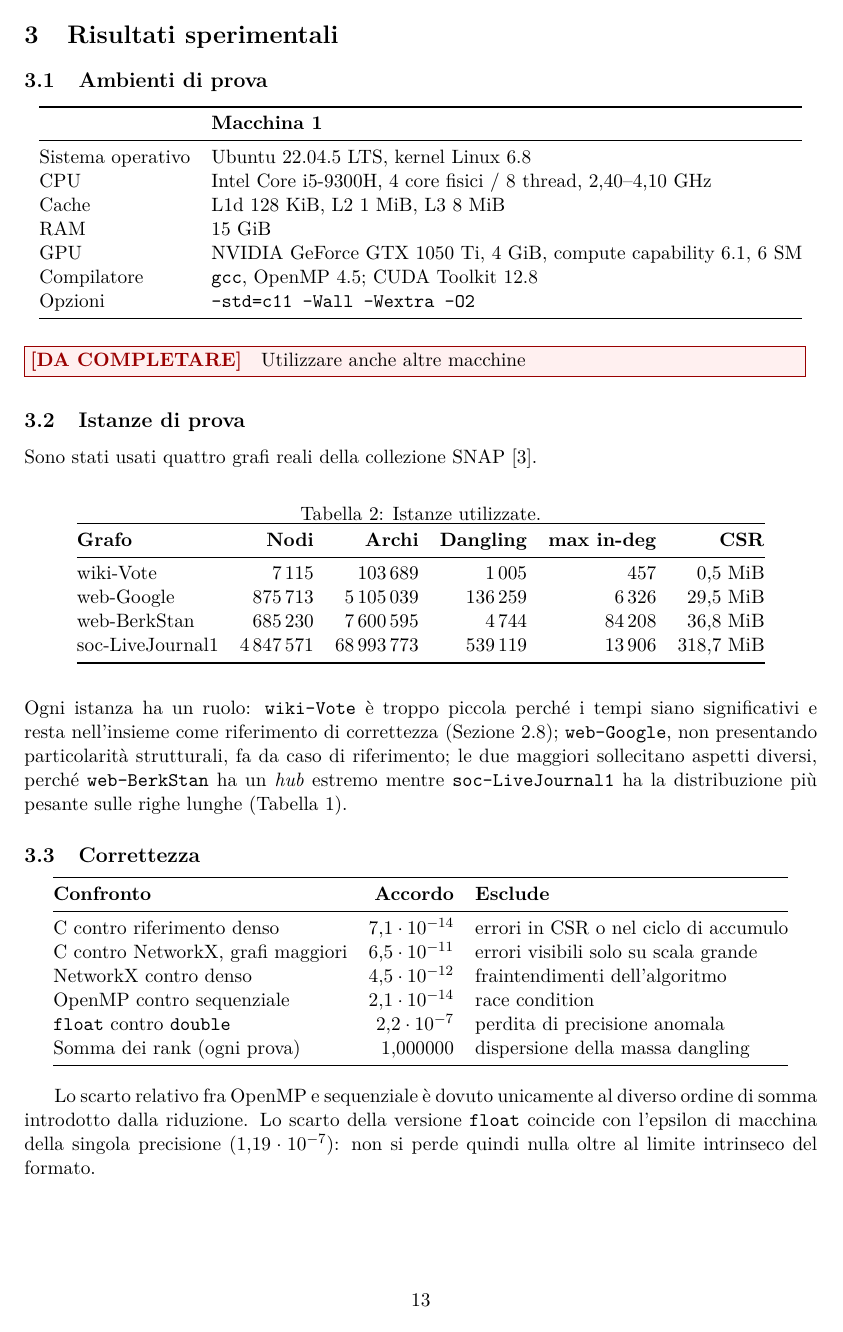
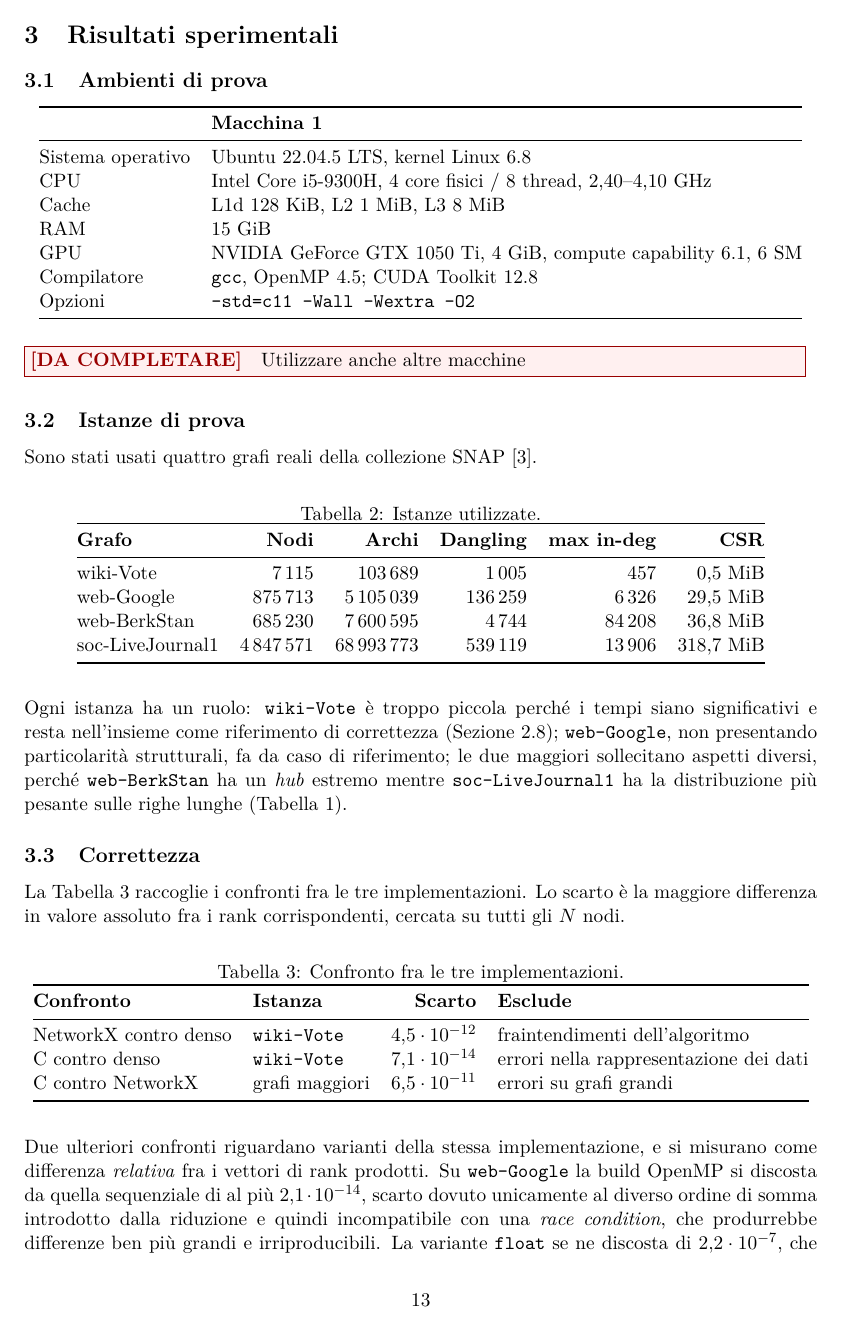
Before and after one commit to EmanueleCecchia/pagerank-openmp-cuda, a LaTeX document (relazione/relazione.tex): page 13 of 17. Compiled offline with pdfLaTeX.

Commit message:
La tabella di correttezza misura una cosa sola
La colonna "Accordo" mescolava due misure: le tre righe del verificatore
sono differenze assolute, quelle fra OpenMP e sequenziale e fra float e
double sono relative, ed e' per questo che 2,2e-7 poteva coincidere con
l'epsilon di macchina pur essendo i rank dell'ordine di 1e-6.

Nella tabella restano ora i tre confronti fra le tre implementazioni, tutti
scarti assoluti, con l'istanza su cui sono misurati e una frase che dice
cosa sia lo scarto. Gli altri due passano in prosa, dichiarati come
relativi. La somma dei rank porta i numeri veri presi da bench.csv: 1,4e-11
in doppia precisione e 2,7e-8 in singola, su 72 esecuzioni, invece di un
"1,000000" arrotondato a sei decimali.

```diff
--- a/relazione/relazione.tex
+++ b/relazione/relazione.tex
@@ -889,23 +889,27 @@ maggiori sollecitano aspetti diversi, perché \texttt{web-BerkStan} ha un
 pesante sulle righe lunghe (Tabella~\ref{tab:bins}).
 
 \subsection{Correttezza}
-\begin{center}
-\begin{tabular}{@{}lrl@{}}
+La Tabella~\ref{tab:correttezza} raccoglie i confronti fra le tre
+implementazioni. Lo scarto è la maggiore differenza in valore assoluto fra i
+rank corrispondenti, cercata su tutti gli $N$ nodi.
+
+\begin{table}[h]
+\centering
+\caption{Confronto fra le tre implementazioni.}
+\label{tab:correttezza}
+\begin{tabular}{@{}llrl@{}}
 \toprule
-\textbf{Confronto} & \textbf{Accordo} & \textbf{Esclude} \\
+\textbf{Confronto} & \textbf{Istanza} & \textbf{Scarto} & \textbf{Esclude} \\
 \midrule
-C contro riferimento denso   & $7{,}1\cdot10^{-14}$ & errori in CSR o nel ciclo di accumulo \\
-C contro NetworkX, grafi maggiori & $6{,}5\cdot10^{-11}$ & errori visibili solo su scala grande \\
-NetworkX contro denso        & $4{,}5\cdot10^{-12}$ & fraintendimenti dell'algoritmo \\
-OpenMP contro sequenziale    & $2{,}1\cdot10^{-14}$ & race condition \\
-\texttt{float} contro \texttt{double} & $2{,}2\cdot10^{-7}$ & perdita di precisione anomala \\
-Somma dei rank (ogni prova)  & $1{,}000000$         & dispersione della massa dangling \\
+NetworkX contro denso & \texttt{wiki-Vote} & $4{,}5\cdot10^{-12}$ & fraintendimenti dell'algoritmo \\
+C contro denso        & \texttt{wiki-Vote} & $7{,}1\cdot10^{-14}$ & errori nella rappresentazione dei dati \\
+C contro NetworkX     & grafi maggiori     & $6{,}5\cdot10^{-11}$ & errori su grafi grandi \\
 \bottomrule
 \end{tabular}
-\end{center}
+\end{table}
 
-Lo scarto relativo fra OpenMP e sequenziale è dovuto unicamente al diverso
-ordine di somma introdotto dalla riduzione. Lo scarto della versione
-\texttt{float} coincide con l'epsilon di macchina della singola precisione
-($1{,}19\cdot10^{-7}$): non si perde quindi nulla oltre al limite
-intrinseco del formato.
+\stacco
+Due ulteriori confronti riguardano varianti della stessa implementazione, e si
+misurano come differenza \emph{relativa} fra i vettori di rank prodotti. Su
+\texttt{web-Google} la build OpenMP si discosta da quella sequenziale di al più
+$2{,}1\cdot10^{-14}$, scarto dovuto unicamente al diverso ordine di somma
@@ -911,0 +922 @@ intrinseco del formato.
+\stacco
```
Also changed, not shown: relazione/relazione.tex (10 more changed lines).
